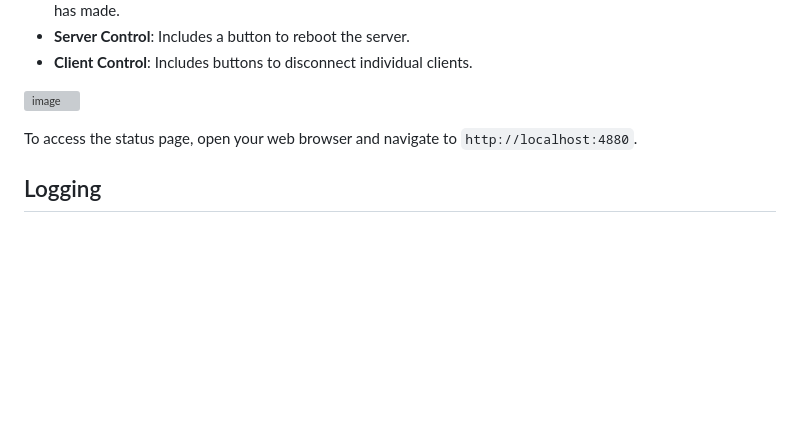
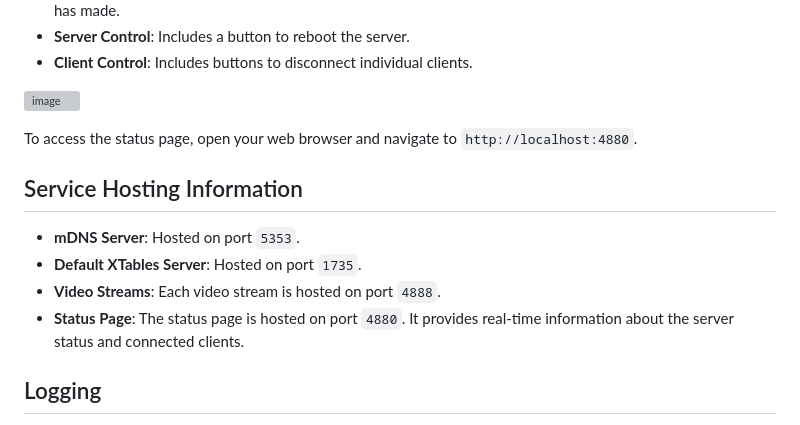
Before and after one commit to Kobeeeef/XTABLES, a Markdown page: README.md, the part around the change. GitHub-like rendering; blank space fills up the shorter version; grey boxes are pictures that could not be loaded.

Commit message:
port info

```diff
--- a/README.md
+++ b/README.md
@@ -318,6 +318,13 @@ The XTables local status page is hosted on port 4880. It provides real-time info
 
 To access the status page, open your web browser and navigate to `http://localhost:4880`.
 
+## Service Hosting Information
+
+- **mDNS Server**: Hosted on port `5353`.
+- **Default XTables Server**: Hosted on port `1735`.
+- **Video Streams**: Each video stream is hosted on port `4888`.
+- **Status Page**: The status page is hosted on port `4880`. It provides real-time information about the server status and connected clients.
+
 
 ## Logging
 
```
